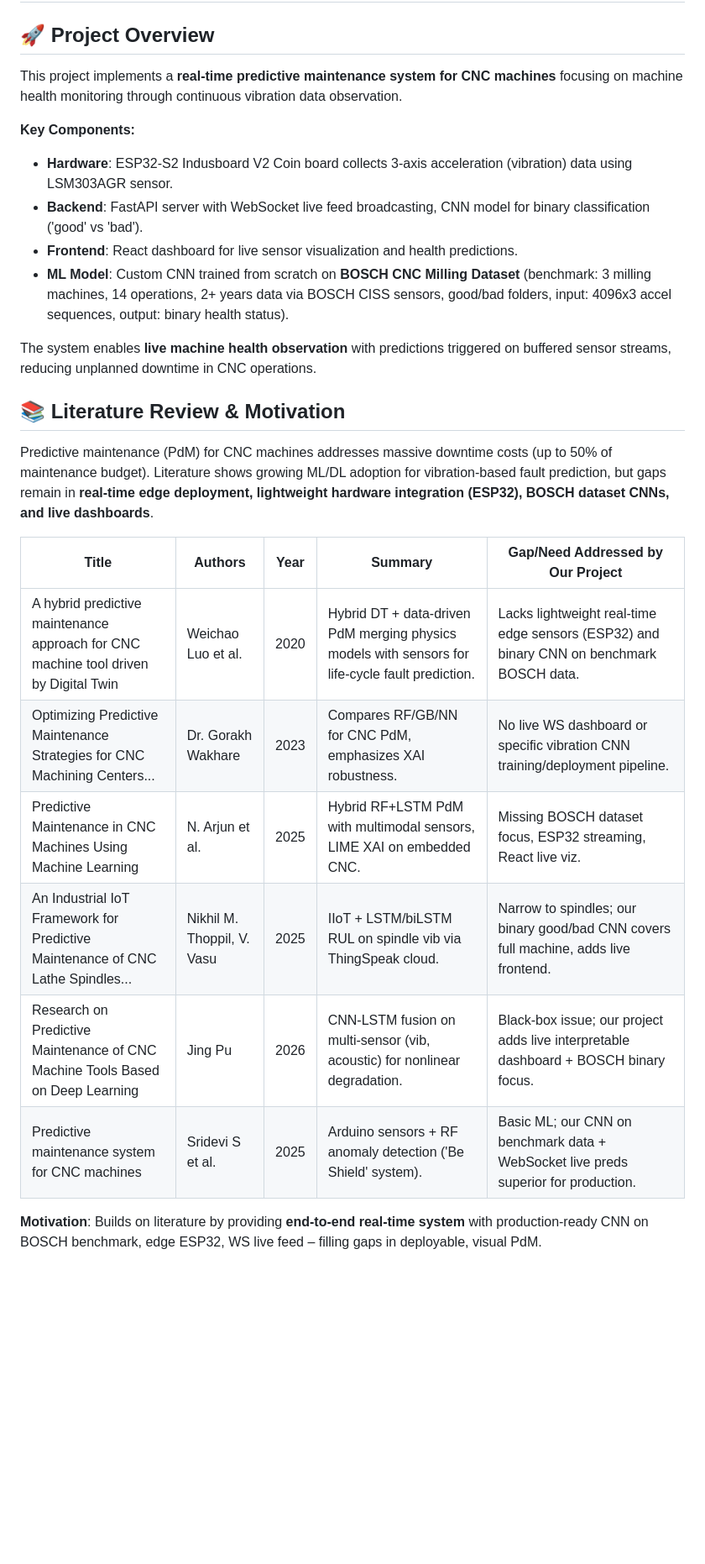
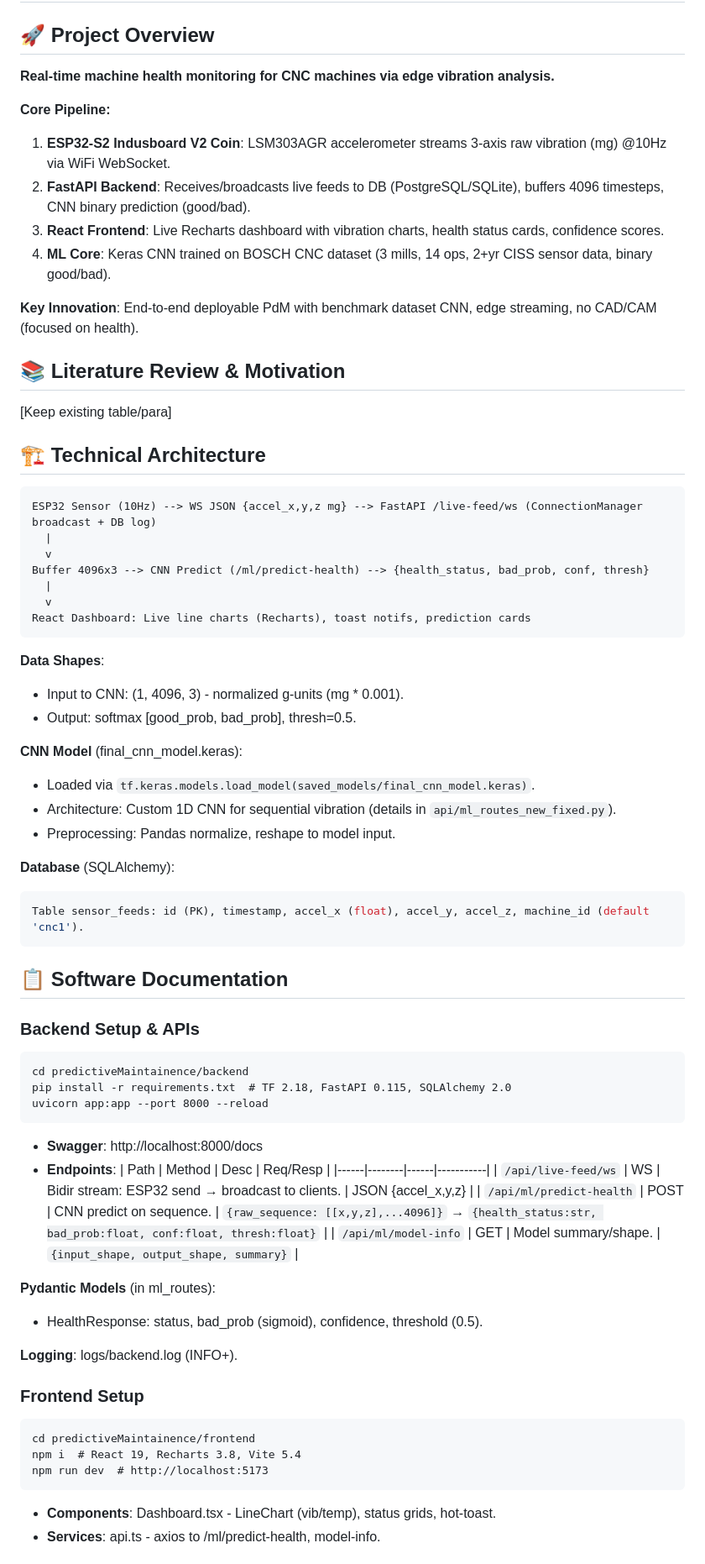
Before and after one commit to hasini16/btp-2-implementation-repo, a Markdown page: README.md, the part around one of its changes. Shown at 84% size. Rendered like a GitHub page; blank space fills up the shorter version.

````diff
--- a/README.md
+++ b/README.md
@@ -2,27 +2,73 @@
 
 ## 🚀 Project Overview
 
-This project implements a **real-time predictive maintenance system for CNC machines** focusing on machine health monitoring through continuous vibration data observation.
+**Real-time machine health monitoring for CNC machines via edge vibration analysis.**
 
-**Key Components:**
-- **Hardware**: ESP32-S2 Indusboard V2 Coin board collects 3-axis acceleration (vibration) data using LSM303AGR sensor.
-- **Backend**: FastAPI server with WebSocket live feed broadcasting, CNN model for binary classification ('good' vs 'bad').
-- **Frontend**: React dashboard for live sensor visualization and health predictions.
-- **ML Model**: Custom CNN trained from scratch on **BOSCH CNC Milling Dataset** (benchmark: 3 milling machines, 14 operations, 2+ years data via BOSCH CISS sensors, good/bad folders, input: 4096x3 accel sequences, output: binary health status).
+**Core Pipeline:**
+1. **ESP32-S2 Indusboard V2 Coin**: LSM303AGR accelerometer streams 3-axis raw vibration (mg) @10Hz via WiFi WebSocket.
+2. **FastAPI Backend**: Receives/broadcasts live feeds to DB (PostgreSQL/SQLite), buffers 4096 timesteps, CNN binary prediction (good/bad).
+3. **React Frontend**: Live Recharts dashboard with vibration charts, health status cards, confidence scores.
+4. **ML Core**: Keras CNN trained on BOSCH CNC dataset (3 mills, 14 ops, 2+yr CISS sensor data, binary good/bad).
 
-The system enables **live machine health observation** with predictions triggered on buffered sensor streams, reducing unplanned downtime in CNC operations.
+**Key Innovation**: End-to-end deployable PdM with benchmark dataset CNN, edge streaming, no CAD/CAM (focused on health).
 
 ## 📚 Literature Review & Motivation
 
-Predictive maintenance (PdM) for CNC machines addresses massive downtime costs (up to 50% of maintenance budget). Literature shows growing ML/DL adoption for vibration-based fault prediction, but gaps remain in **real-time edge deployment, lightweight hardware integration (ESP32), BOSCH dataset CNNs, and live dashboards**.
+[Keep existing table/para]
 
-| Title | Authors | Year | Summary | Gap/Need Addressed by Our Project |
-|-------|---------|------|---------|----------------------------|
-| A hybrid predictive maintenance approach for CNC machine tool driven by Digital Twin | Weichao Luo et al. | 2020 | Hybrid DT + data-driven PdM merging physics models with sensors for life-cycle fault prediction. | Lacks lightweight real-time edge sensors (ESP32) and binary CNN on benchmark BOSCH data. |
-| Optimizing Predictive Maintenance Strategies for CNC Machining Centers... | Dr. Gorakh Wakhare | 2023 | Compares RF/GB/NN for CNC PdM, emphasizes XAI robustness. | No live WS dashboard or specific vibration CNN training/deployment pipeline. |
-| Predictive Maintenance in CNC Machines Using Machine Learning | N. Arjun et al. | 2025 | Hybrid RF+LSTM PdM with multimodal sensors, LIME XAI on embedded CNC. | Missing BOSCH dataset focus, ESP32 streaming, React live viz. |
-| An Industrial IoT Framework for Predictive Maintenance of CNC Lathe Spindles... | Nikhil M. Thoppil, V. Vasu | 2025 | IIoT + LSTM/biLSTM RUL on spindle vib via ThingSpeak cloud. | Narrow to spindles; our binary good/bad CNN covers full machine, adds live frontend. |
-| Research on Predictive Maintenance of CNC Machine Tools Based on Deep Learning | Jing Pu | 2026 | CNN-LSTM fusion on multi-sensor (vib, acoustic) for nonlinear degradation. | Black-box issue; our project adds live interpretable dashboard + BOSCH binary focus. |
-| Predictive maintenance system for CNC machines | Sridevi S et al. | 2025 | Arduino sensors + RF anomaly detection ('Be Shield' system). | Basic ML; our CNN on benchmark data + WebSocket live preds superior for production. |
+## 🏗️ Technical Architecture
 
-**Motivation**: Builds on literature by providing **end-to-end real-time system** with production-ready CNN on BOSCH benchmark, edge ESP32, WS live feed – filling gaps in deployable, visual PdM.
+```
+ESP32 Sensor (10Hz) --> WS JSON {accel_x,y,z mg} --> FastAPI /live-feed/ws (ConnectionManager broadcast + DB log)
+  |
+  v
+Buffer 4096x3 --> CNN Predict (/ml/predict-health) --> {health_status, bad_prob, conf, thresh}
+  |
+  v
+React Dashboard: Live line charts (Recharts), toast notifs, prediction cards
+```
+
+**Data Shapes**:
+- Input to CNN: (1, 4096, 3) - normalized g-units (mg * 0.001).
+- Output: softmax [good_prob, bad_prob], thresh=0.5.
+
+**CNN Model** (final_cnn_model.keras):
+- Loaded via `tf.keras.models.load_model(saved_models/final_cnn_model.keras)`.
+- Architecture: Custom 1D CNN for sequential vibration (details in `api/ml_routes_new_fixed.py`).
+- Preprocessing: Pandas normalize, reshape to model input.
+
+**Database** (SQLAlchemy):
+```sql
+Table sensor_feeds: id (PK), timestamp, accel_x (float), accel_y, accel_z, machine_id (default 'cnc1').
+```
+
+## 📋 Software Documentation
+
+### Backend Setup & APIs
+```
+cd predictiveMaintainence/backend
+pip install -r requirements.txt  # TF 2.18, FastAPI 0.115, SQLAlchemy 2.0
+uvicorn app:app --port 8000 --reload
+```
+- **Swagger**: http://localhost:8000/docs
+- **Endpoints**:
+  | Path | Method | Desc | Req/Resp |
+  |------|--------|------|-----------|
+  | `/api/live-feed/ws` | WS | Bidir stream: ESP32 send → broadcast to clients. | JSON {accel_x,y,z} |
+  | `/api/ml/predict-health` | POST | CNN predict on sequence. | `{raw_sequence: [[x,y,z],...4096]}` → `{health_status:str, bad_prob:float, conf:float, thresh:float}` |
+  | `/api/ml/model-info` | GET | Model summary/shape. | `{input_shape, output_shape, summary}` |
+
+**Pydantic Models** (in ml_routes):
+- HealthResponse: status, bad_prob (sigmoid), confidence, threshold (0.5).
+
+**Logging**: logs/backend.log (INFO+).
+
+### Frontend Setup
+```
+cd predictiveMaintainence/frontend
+npm i  # React 19, Recharts 3.8, Vite 5.4
+npm run dev  # http://localhost:5173
+```
+- **Components**: Dashboard.tsx - LineChart (vib/temp), status grids, hot-toast.
+- **Services**: api.ts - axios to /ml/predict-health, model-info.
+
````
Also changed, not shown: other parts of README.md (+57 -38 lines).
